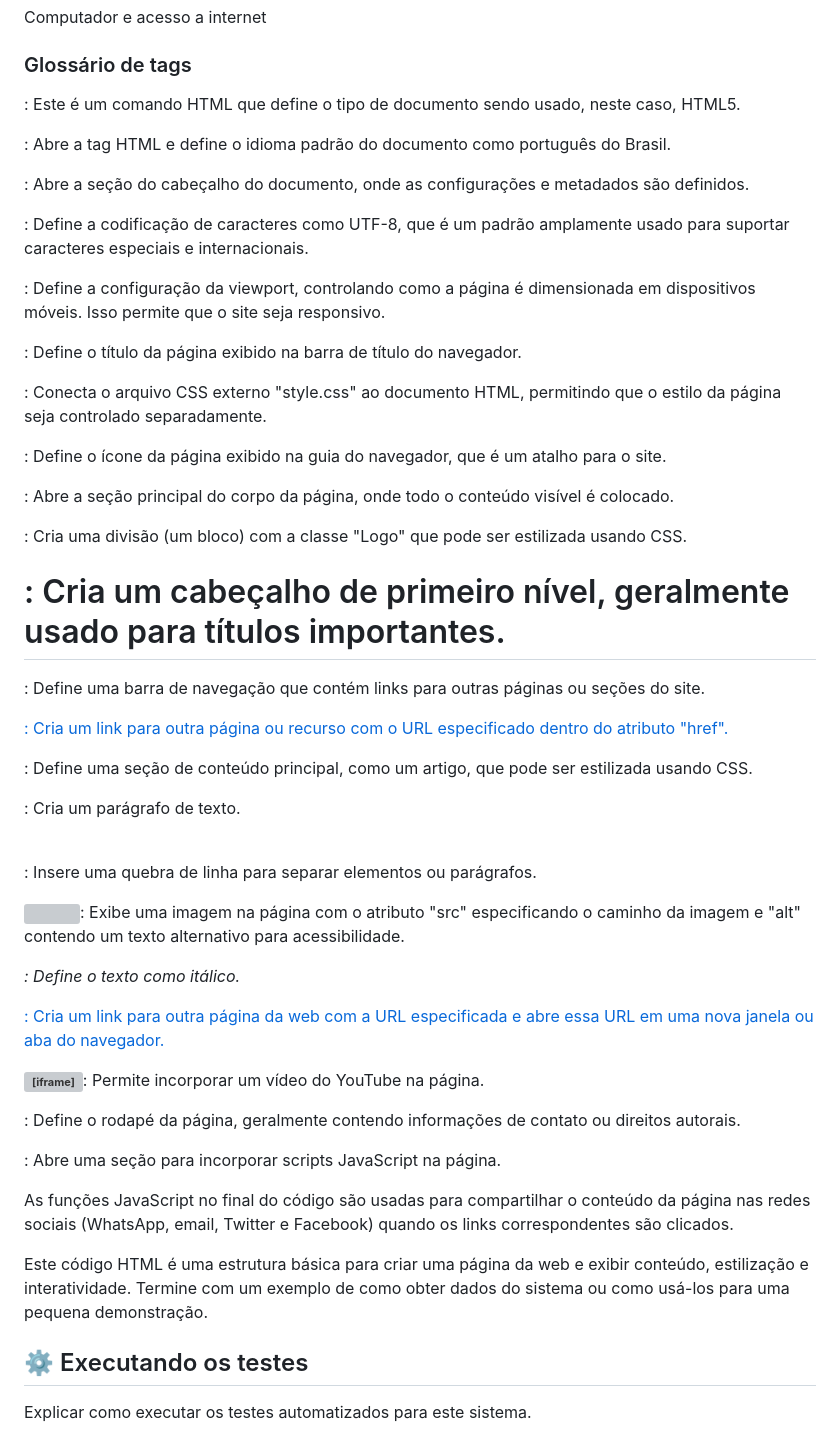
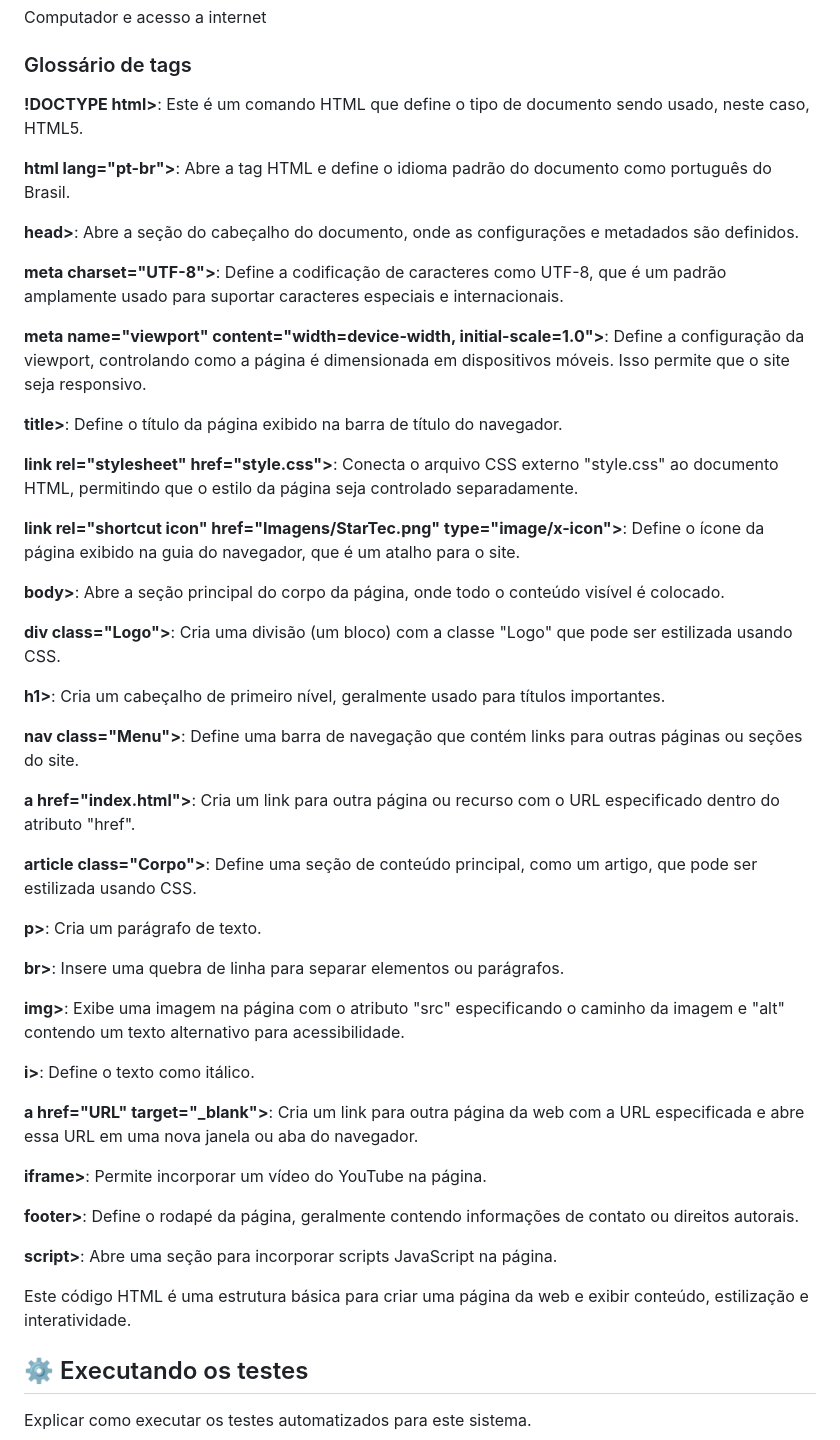
Before and after one commit to victorsoaresho/Prova-DSM-1---Dev-Web-1-, a Markdown page: README.md, the part around the change. Rendered like a GitHub page; grey boxes are pictures that could not be loaded.

```diff
--- a/README.md
+++ b/README.md
@@ -14,54 +14,52 @@ Computador e acesso a internet
 
 ### Glossário de tags <HTML>
 
-**<!DOCTYPE html>**: Este é um comando HTML que define o tipo de documento sendo usado, neste caso, HTML5.
+**!DOCTYPE html>**: Este é um comando HTML que define o tipo de documento sendo usado, neste caso, HTML5.
 
-**<html lang="pt-br">**: Abre a tag HTML e define o idioma padrão do documento como português do Brasil.
+**html lang="pt-br">**: Abre a tag HTML e define o idioma padrão do documento como português do Brasil.
 
-**<head>**: Abre a seção do cabeçalho do documento, onde as configurações e metadados são definidos.
+**head>**: Abre a seção do cabeçalho do documento, onde as configurações e metadados são definidos.
 
-**<meta charset="UTF-8">**: Define a codificação de caracteres como UTF-8, que é um padrão amplamente usado para suportar caracteres especiais e internacionais.
+**meta charset="UTF-8">**: Define a codificação de caracteres como UTF-8, que é um padrão amplamente usado para suportar caracteres especiais e internacionais.
 
-**<meta name="viewport" content="width=device-width, initial-scale=1.0">**: Define a configuração da viewport, controlando como a página é dimensionada em dispositivos móveis. Isso permite que o site seja responsivo.
+**meta name="viewport" content="width=device-width, initial-scale=1.0">**: Define a configuração da viewport, controlando como a página é dimensionada em dispositivos móveis. Isso permite que o site seja responsivo.
 
-**<title>**: Define o título da página exibido na barra de título do navegador.
+**title>**: Define o título da página exibido na barra de título do navegador.
 
-**<link rel="stylesheet" href="style.css">**: Conecta o arquivo CSS externo "style.css" ao documento HTML, permitindo que o estilo da página seja controlado separadamente.
+**link rel="stylesheet" href="style.css">**: Conecta o arquivo CSS externo "style.css" ao documento HTML, permitindo que o estilo da página seja controlado separadamente.
 
-**<link rel="shortcut icon" href="Imagens/StarTec.png" type="image/x-icon">**: Define o ícone da página exibido na guia do navegador, que é um atalho para o site.
+**link rel="shortcut icon" href="Imagens/StarTec.png" type="image/x-icon">**: Define o ícone da página exibido na guia do navegador, que é um atalho para o site.
 
-**<body>**: Abre a seção principal do corpo da página, onde todo o conteúdo visível é colocado.
+**body>**: Abre a seção principal do corpo da página, onde todo o conteúdo visível é colocado.
 
-**<div class="Logo">**: Cria uma divisão (um bloco) com a classe "Logo" que pode ser estilizada usando CSS.
+**div class="Logo">**: Cria uma divisão (um bloco) com a classe "Logo" que pode ser estilizada usando CSS.
 
-**<h1>**: Cria um cabeçalho de primeiro nível, geralmente usado para títulos importantes.
+**h1>**: Cria um cabeçalho de primeiro nível, geralmente usado para títulos importantes.
 
-**<nav class="Menu">**: Define uma barra de navegação que contém links para outras páginas ou seções do site.
+**nav class="Menu">**: Define uma barra de navegação que contém links para outras páginas ou seções do site.
 
-**<a href="index.html">**: Cria um link para outra página ou recurso com o URL especificado dentro do atributo "href".
+**a href="index.html">**: Cria um link para outra página ou recurso com o URL especificado dentro do atributo "href".
 
-**<article class="Corpo">**: Define uma seção de conteúdo principal, como um artigo, que pode ser estilizada usando CSS.
+**article class="Corpo">**: Define uma seção de conteúdo principal, como um artigo, que pode ser estilizada usando CSS.
 
-**<p>**: Cria um parágrafo de texto.
+**p>**: Cria um parágrafo de texto.
 
-**<br>**: Insere uma quebra de linha para separar elementos ou parágrafos.
+**br>**: Insere uma quebra de linha para separar elementos ou parágrafos.
 
-**<img>**: Exibe uma imagem na página com o atributo "src" especificando o caminho da imagem e "alt" contendo um texto alternativo para acessibilidade.
+**img>**: Exibe uma imagem na página com o atributo "src" especificando o caminho da imagem e "alt" contendo um texto alternativo para acessibilidade.
 
-**<i>**: Define o texto como itálico.
+**i>**: Define o texto como itálico.
 
-**<a href="URL" target="_blank">**: Cria um link para outra página da web com a URL especificada e abre essa URL em uma nova janela ou aba do navegador.
+**a href="URL" target="_blank">**: Cria um link para outra página da web com a URL especificada e abre essa URL em uma nova janela ou aba do navegador.
 
-**<iframe>**: Permite incorporar um vídeo do YouTube na página.
+**iframe>**: Permite incorporar um vídeo do YouTube na página.
 
-**<footer>**: Define o rodapé da página, geralmente contendo informações de contato ou direitos autorais.
+**footer>**: Define o rodapé da página, geralmente contendo informações de contato ou direitos autorais.
 
-**<script>**: Abre uma seção para incorporar scripts JavaScript na página.
-
-As funções JavaScript no final do código são usadas para compartilhar o conteúdo da página nas redes sociais (WhatsApp, email, Twitter e Facebook) quando os links correspondentes são clicados.
+**script>**: Abre uma seção para incorporar scripts JavaScript na página.
 
 Este código HTML é uma estrutura básica para criar uma página da web e exibir conteúdo, estilização e interatividade.
-Termine com um exemplo de como obter dados do sistema ou como usá-los para uma pequena demonstração.
+
 
 ## ⚙️ Executando os testes
 
```
